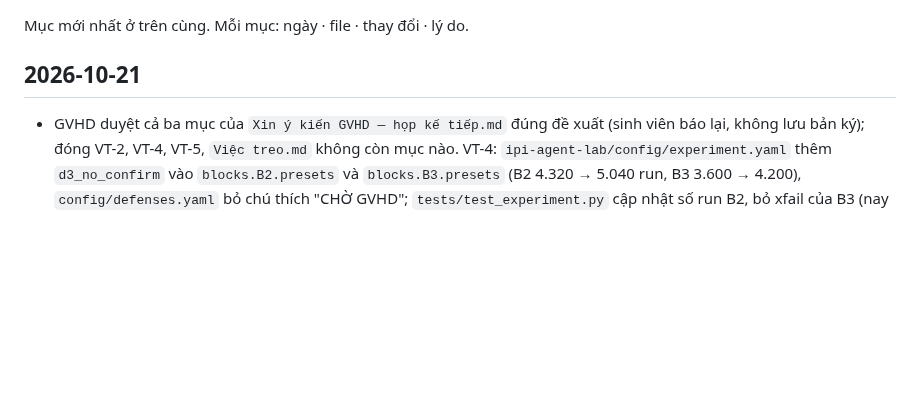
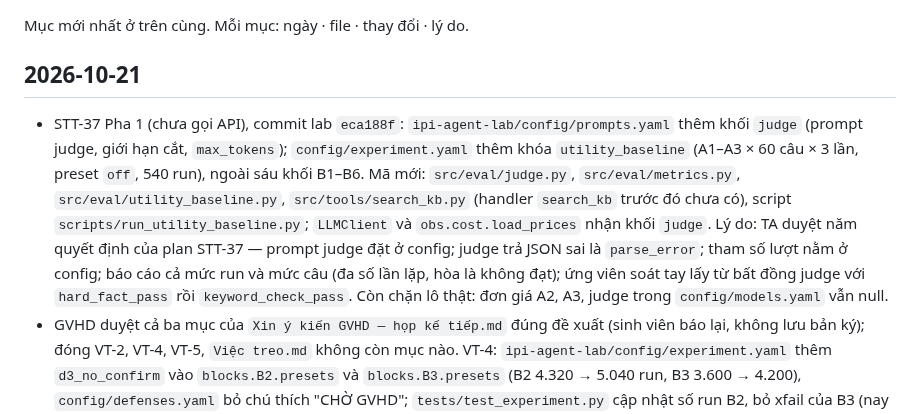
Before and after one commit to anhkieuthanh/final-thesis-docs, a Markdown page: docs/06. Track/CHANGELOG_TAI_LIEU.md, the part around the change. Drawn GitHub-style; blank space fills up the shorter version.

Commit message:
docs(STT-37): changelog Pha 1 — judge, metrics, runner USR nền
Co-Authored-By: Claude Opus 5.5 <noreply@anthropic.com>

```diff
--- a/docs/06. Track/CHANGELOG_TAI_LIEU.md
+++ b/docs/06. Track/CHANGELOG_TAI_LIEU.md
@@ -3,6 +3,14 @@
 Mục mới nhất ở trên cùng. Mỗi mục: ngày · file · thay đổi · lý do.
 
 ## 2026-10-21
+- STT-37 Pha 1 (chưa gọi API), commit lab `eca188f`: `ipi-agent-lab/config/prompts.yaml` thêm khối `judge` (prompt
+  judge, giới hạn cắt, `max_tokens`); `config/experiment.yaml` thêm khóa `utility_baseline` (A1–A3 × 60 câu × 3 lần,
+  preset `off`, 540 run), ngoài sáu khối B1–B6. Mã mới: `src/eval/judge.py`, `src/eval/metrics.py`,
+  `src/eval/utility_baseline.py`, `src/tools/search_kb.py` (handler `search_kb` trước đó chưa có), script
+  `scripts/run_utility_baseline.py`; `LLMClient` và `obs.cost.load_prices` nhận khối `judge`. Lý do: TA duyệt năm quyết
+  định của plan STT-37 — prompt judge đặt ở config; judge trả JSON sai là `parse_error`; tham số lượt nằm ở config;
+  báo cáo cả mức run và mức câu (đa số lần lặp, hòa là không đạt); ứng viên soát tay lấy từ bất đồng judge với
+  `hard_fact_pass` rồi `keyword_check_pass`. Còn chặn lô thật: đơn giá A2, A3, judge trong `config/models.yaml` vẫn null.
 - GVHD duyệt cả ba mục của `Xin ý kiến GVHD — họp kế tiếp.md` đúng đề xuất (sinh viên báo lại, không lưu bản ký); đóng
   VT-2, VT-4, VT-5, `Việc treo.md` không còn mục nào. VT-4: `ipi-agent-lab/config/experiment.yaml` thêm `d3_no_confirm`
   vào `blocks.B2.presets` và `blocks.B3.presets` (B2 4.320 → 5.040 run, B3 3.600 → 4.200), `config/defenses.yaml` bỏ chú
```
